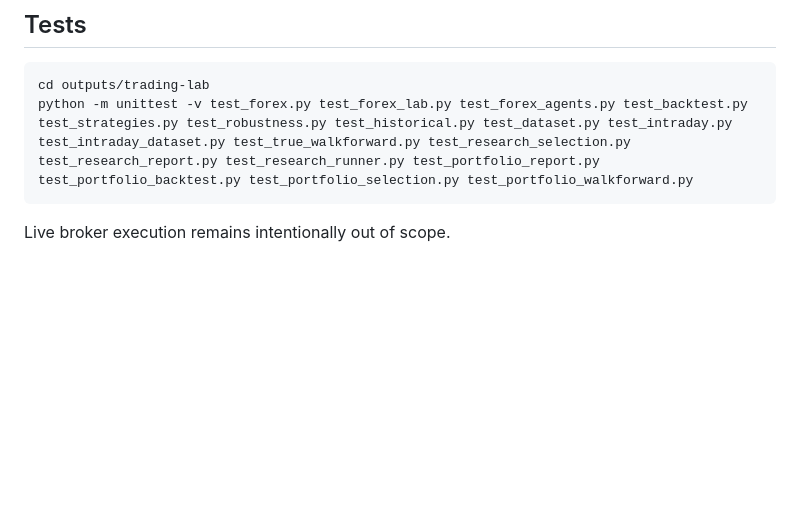
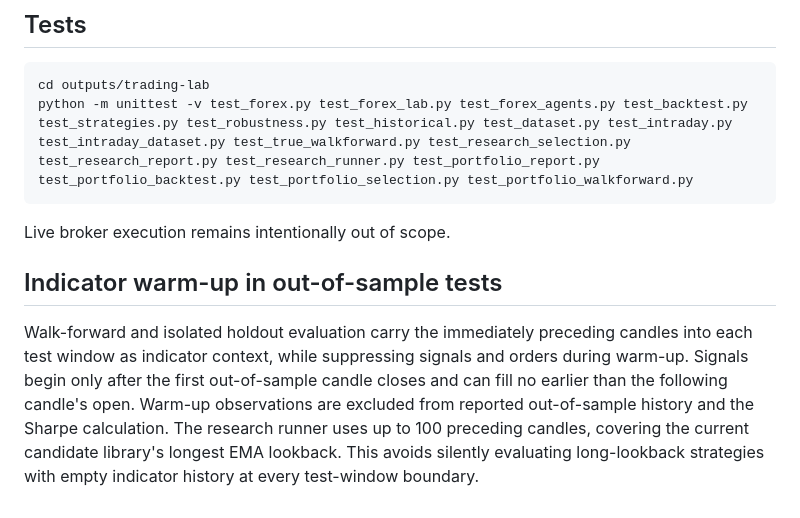
Before and after one commit to mediablink8-star/tradingbo, a Markdown page: outputs/trading-lab/README.md, the part around the change. Rendered like a GitHub page; blank space fills up the shorter version.

Commit message:
Document indicator warm-up in research

````diff
--- a/outputs/trading-lab/README.md
+++ b/outputs/trading-lab/README.md
@@ -140,3 +140,16 @@ python -m unittest -v test_forex.py test_forex_lab.py test_forex_agents.py test_
 ```
 
 Live broker execution remains intentionally out of scope.
+
+
+## Indicator warm-up in out-of-sample tests
+
+Walk-forward and isolated holdout evaluation carry the immediately preceding
+candles into each test window as indicator context, while suppressing signals
+and orders during warm-up. Signals begin only after the first out-of-sample
+candle closes and can fill no earlier than the following candle's open.
+Warm-up observations are excluded from reported out-of-sample history and the
+Sharpe calculation. The research runner uses up to 100 preceding candles,
+covering the current candidate library's longest EMA lookback. This avoids
+silently evaluating long-lookback strategies with empty indicator history at
+every test-window boundary.
````
